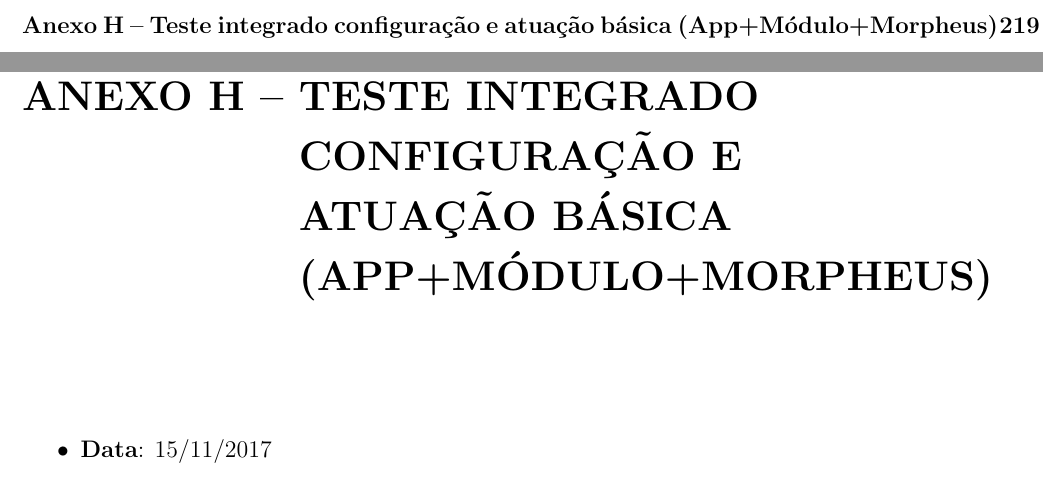
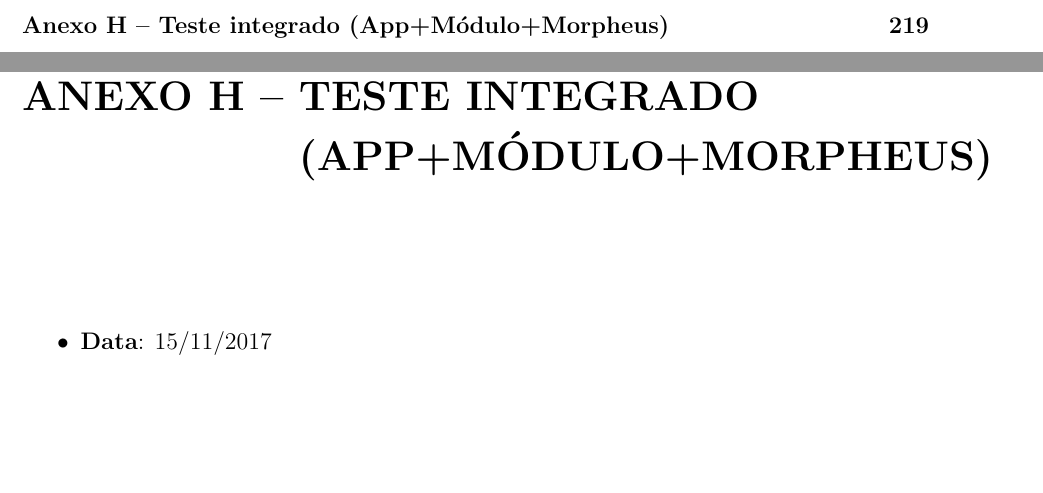
Before and after one commit to hedwig-project/monografia, a LaTeX document (monografia.tex, which reads attachments/teste_fimafim.tex): two parts of pages 29 and 223 of 224, joined at a grey line, cut at the place of the change, the shorter picture padded with empty space. Compiled offline with pdfLaTeX; a LaTeX package or settings file that is missing is left out.

Commit message:
Update teste_fimafim.tex

```diff
--- a/attachments/teste_fimafim.tex
+++ b/attachments/teste_fimafim.tex
@@ -1,4 +1,4 @@
-\chapter{Teste integrado configuração e atuação básica (App+Módulo+Morpheus)}
+\chapter{Teste integrado (App+Módulo+Morpheus)}
 \label{atttestefimafim}
 
 \begin{itemize}
```
